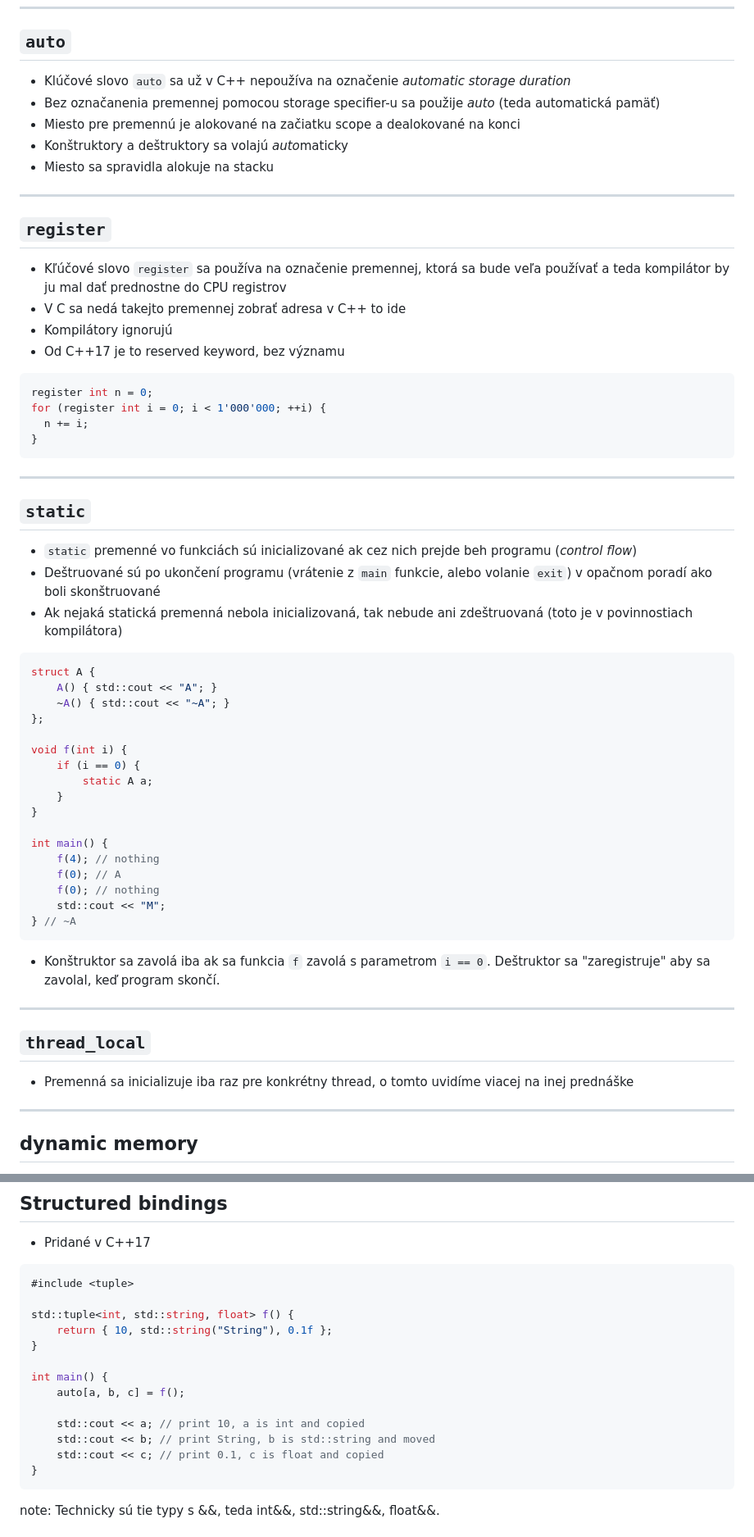
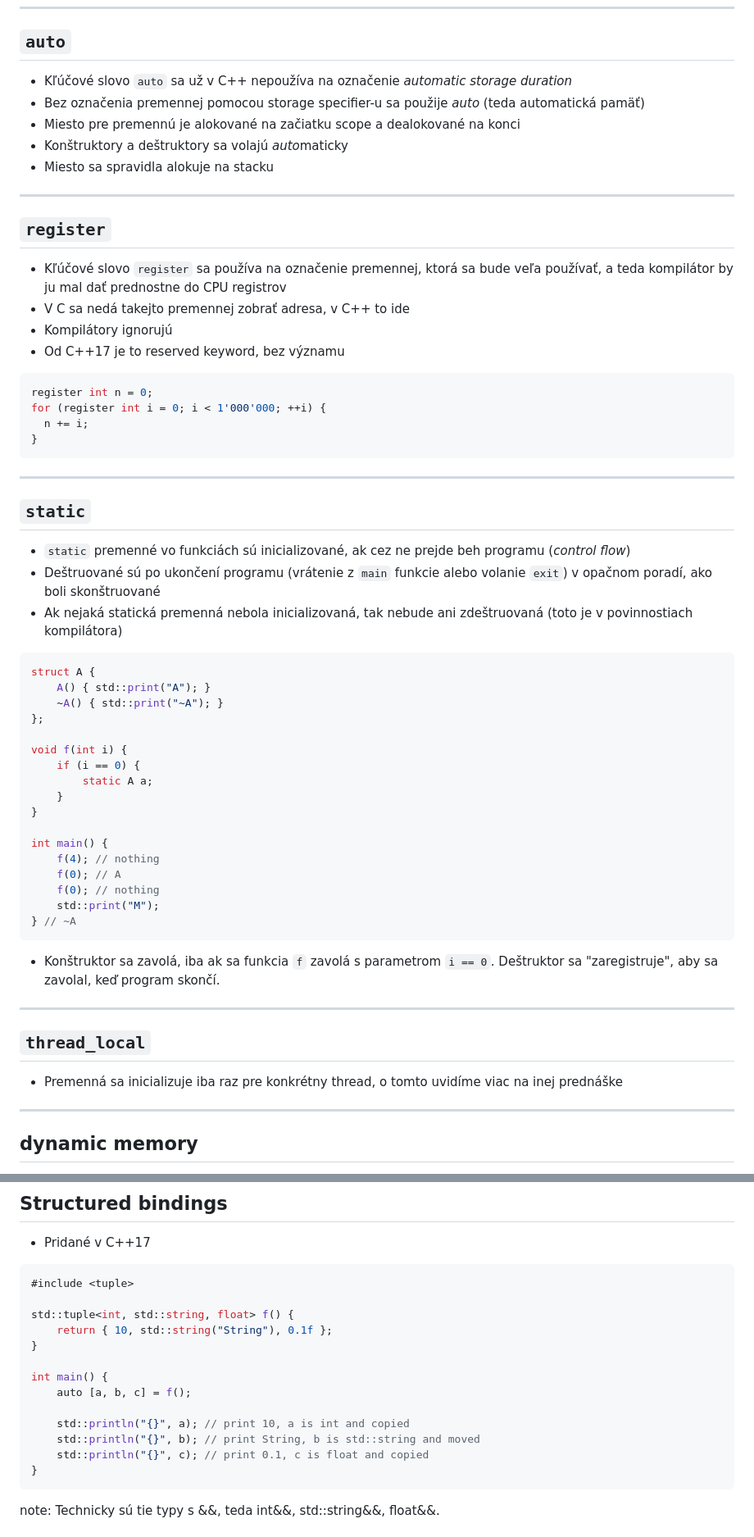
Before and after one commit to cppseminar/apc-lectures, a Markdown page: public/lectures/7_move.md, 2 parts joined by grey strips. Shown at 82% size. Drawn GitHub-style.

````diff
--- a/public/lectures/move.md
+++ b/public/lectures/7_move.md
@@ -24,8 +24,8 @@
 
 ## `auto`
 
-* Klúčové slovo `auto` sa už v C++ nepoužíva na označenie *automatic storage duration*
-* Bez označanenia premennej pomocou storage specifier-u sa použije *auto* (teda automatická pamäť)
+* Kľúčové slovo `auto` sa už v C++ nepoužíva na označenie *automatic storage duration*
+* Bez označenia premennej pomocou storage specifier-u sa použije *auto* (teda automatická pamäť)
 * Miesto pre premennú je alokované na začiatku scope a dealokované na konci
 * Konštruktory a deštruktory sa volajú *auto*maticky
 * Miesto sa spravidla alokuje na stacku
@@ -34,8 +34,8 @@
 
 ## `register`
 
-* Kľúčové slovo `register` sa používa na označenie premennej, ktorá sa bude veľa používať a teda kompilátor by ju mal dať prednostne do CPU registrov
-* V C sa nedá takejto premennej zobrať adresa v C++ to ide
+* Kľúčové slovo `register` sa používa na označenie premennej, ktorá sa bude veľa používať, a teda kompilátor by ju mal dať prednostne do CPU registrov
+* V C sa nedá takejto premennej zobrať adresa, v C++ to ide
 * Kompilátory ignorujú
 * Od C++17 je to reserved keyword, bez významu
 
@@ -50,15 +50,15 @@ for (register int i = 0; i < 1'000'000; ++i) {
 
 ## `static`
 
-* `static` premenné vo funkciách sú inicializované ak cez nich prejde beh programu (*control flow*)
-* Deštruované sú po ukončení programu (vrátenie z `main` funkcie, alebo volanie `exit`) v opačnom poradí ako boli skonštruované
+* `static` premenné vo funkciách sú inicializované, ak cez ne prejde beh programu (*control flow*)
+* Deštruované sú po ukončení programu (vrátenie z `main` funkcie alebo volanie `exit`) v opačnom poradí, ako boli skonštruované
 * Ak nejaká statická premenná nebola inicializovaná, tak nebude ani zdeštruovaná (toto je v povinnostiach kompilátora)
 
 
 ```cpp
 struct A {
-    A() { std::cout << "A"; }
-    ~A() { std::cout << "~A"; }
+    A() { std::print("A"); }
+    ~A() { std::print("~A"); }
 };
 
 void f(int i) {
@@ -71,17 +71,17 @@ int main() {
     f(4); // nothing
     f(0); // A
     f(0); // nothing
-    std::cout << "M";
+    std::print("M");
 } // ~A
 ```
 
-* Konštruktor sa zavolá iba ak sa funkcia `f` zavolá s parametrom `i == 0`. Deštruktor sa "zaregistruje" aby sa zavolal, keď program skončí.
+* Konštruktor sa zavolá, iba ak sa funkcia `f` zavolá s parametrom `i == 0`. Deštruktor sa "zaregistruje", aby sa zavolal, keď program skončí.
 
 ---
 
 ## `thread_local`
 
-* Premenná sa inicializuje iba raz pre konkrétny thread, o tomto uvidíme viacej na inej prednáške
+* Premenná sa inicializuje iba raz pre konkrétny thread, o tomto uvidíme viac na inej prednáške
 
 ---
 
@@ -1206,11 +1206,11 @@ std::tuple<int, std::string, float> f() {
 }
 
 int main() {
-    auto[a, b, c] = f();
-
-    std::cout << a; // print 10, a is int and copied
-    std::cout << b; // print String, b is std::string and moved
-    std::cout << c; // print 0.1, c is float and copied
+    auto [a, b, c] = f();
+
+    std::println("{}", a); // print 10, a is int and copied
+    std::println("{}", b); // print String, b is std::string and moved
+    std::println("{}", c); // print 0.1, c is float and copied
 }
 ```
 
````
Also changed, not shown: other parts of public/lectures/7_move.md (+169 -167 lines).
